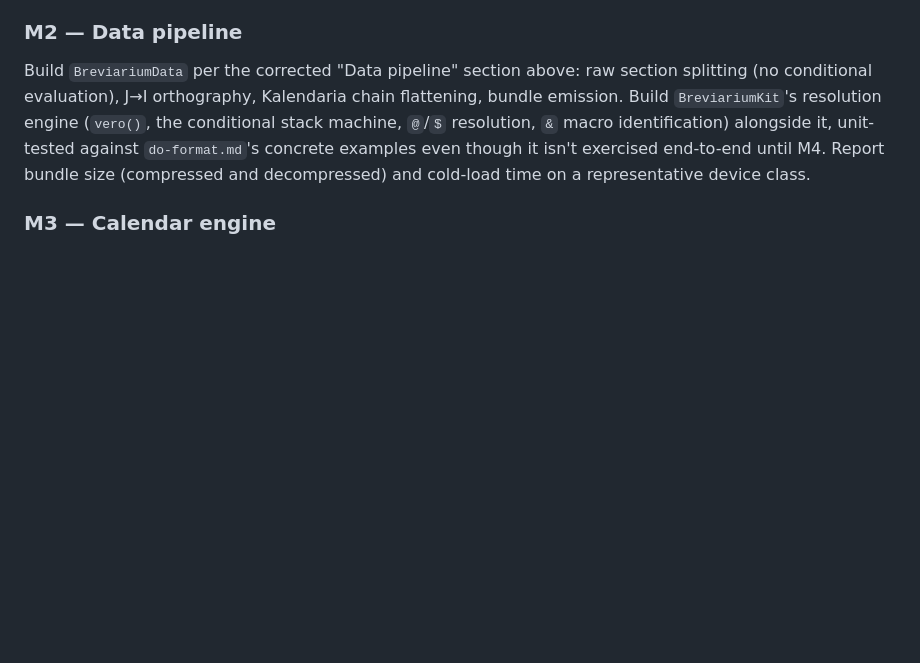
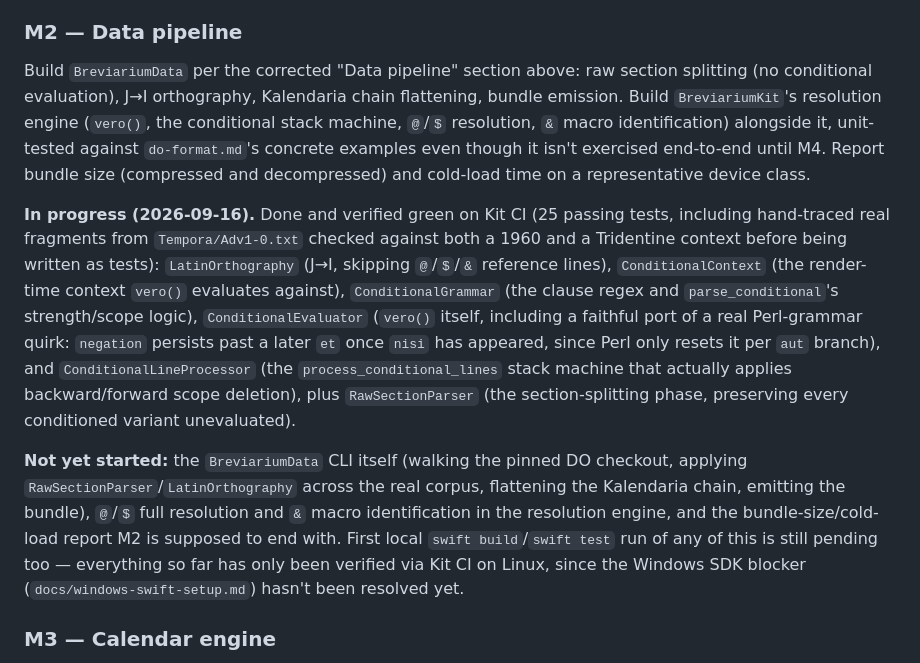
Before and after one commit to ColdFrozenYeti/Breviarium, a Markdown page: docs/PLAN.md, the part around the change. GitHub-like rendering; blank space fills up the shorter version.

Commit message:
Record M2 progress: resolution engine done and verified, CLI not started
Co-Authored-By: Claude Opus 5 <noreply@anthropic.com>

```diff
--- a/docs/PLAN.md
+++ b/docs/PLAN.md
@@ -336,6 +336,26 @@ against `do-format.md`'s concrete examples even though it isn't exercised end-to
 until M4. Report bundle size (compressed and decompressed) and cold-load time on a
 representative device class.
 
+**In progress (2026-09-16).** Done and verified green on Kit CI (25 passing tests,
+including hand-traced real fragments from `Tempora/Adv1-0.txt` checked against both a
+1960 and a Tridentine context before being written as tests): `LatinOrthography` (J→I,
+skipping `@`/`$`/`&` reference lines), `ConditionalContext` (the render-time context
+`vero()` evaluates against), `ConditionalGrammar` (the clause regex and
+`parse_conditional`'s strength/scope logic), `ConditionalEvaluator` (`vero()` itself,
+including a faithful port of a real Perl-grammar quirk: `negation` persists past a later
+`et` once `nisi` has appeared, since Perl only resets it per `aut` branch), and
+`ConditionalLineProcessor` (the `process_conditional_lines` stack machine that actually
+applies backward/forward scope deletion), plus `RawSectionParser` (the section-splitting
+phase, preserving every conditioned variant unevaluated).
+
+**Not yet started:** the `BreviariumData` CLI itself (walking the pinned DO checkout,
+applying `RawSectionParser`/`LatinOrthography` across the real corpus, flattening the
+Kalendaria chain, emitting the bundle), `@`/`$` full resolution and `&` macro
+identification in the resolution engine, and the bundle-size/cold-load report M2 is
+supposed to end with. First local `swift build`/`swift test` run of any of this is still
+pending too — everything so far has only been verified via Kit CI on Linux, since the
+Windows SDK blocker (`docs/windows-swift-setup.md`) hasn't been resolved yet.
+
 ### M3 — Calendar engine
 
 Computus, temporal cycle, sanctoral lookup, precedence, rank, and title-block generation
```
